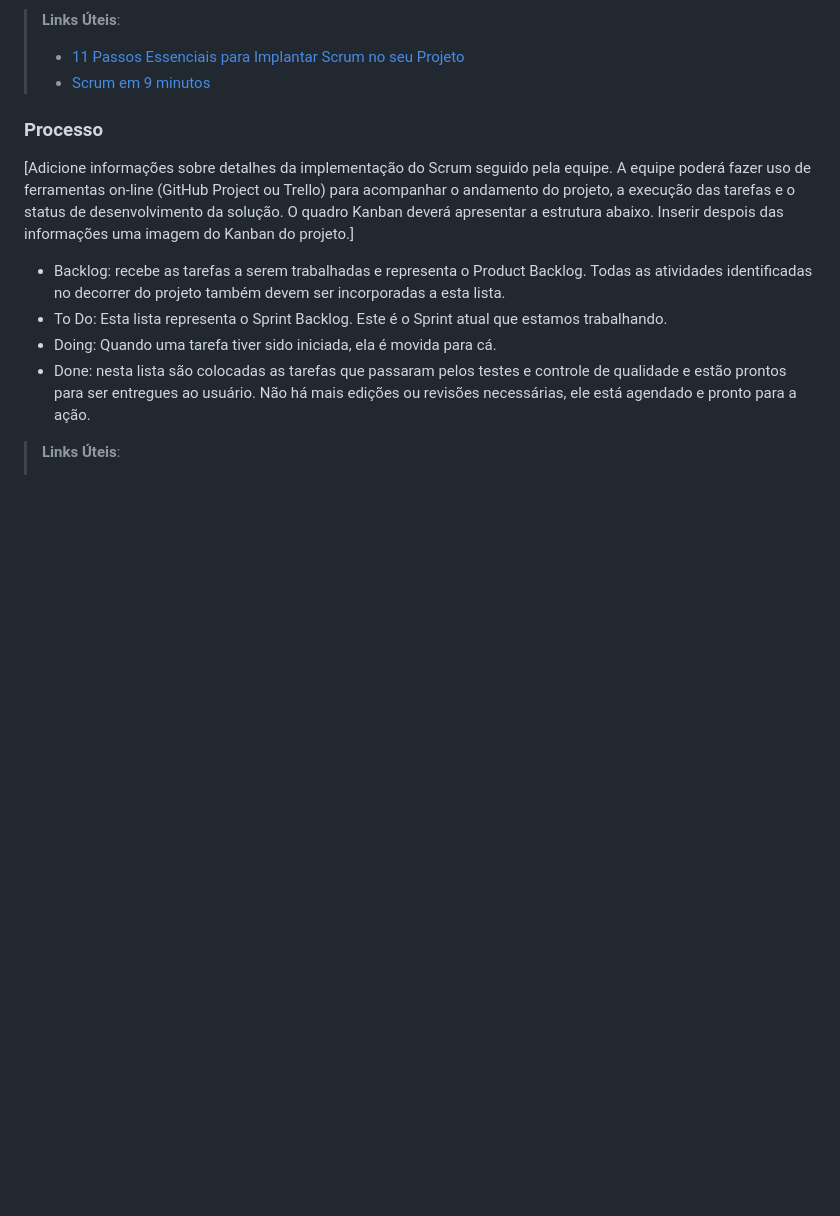
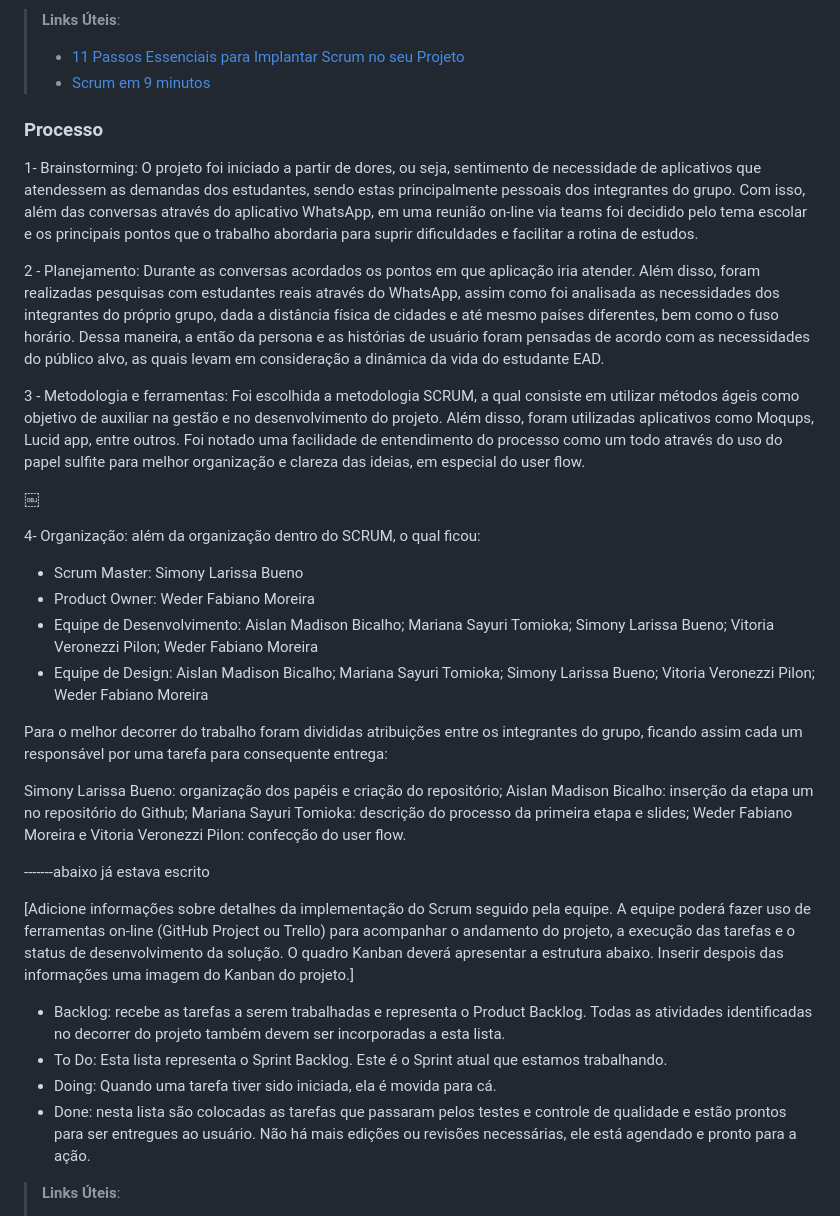
Before and after one commit to ICEI-PUC-Minas-PMV-ADS/pmv-ads-2023-2-e1-proj-web-t6-grupo-2-turma-6, a Markdown page: documentos/03-Metodologia.md, the part around the change. GitHub-like rendering; blank space fills up the shorter version.

```diff
--- a/documentos/03-Metodologia.md
+++ b/documentos/03-Metodologia.md
@@ -21,6 +21,34 @@ A equipe utiliza o Scrum como base para definição do processo de desenvolvimen
 > - [Scrum em 9 minutos](https://www.youtube.com/watch?v=XfvQWnRgxG0)
 
 ### Processo
+1- Brainstorming: O projeto foi iniciado a partir de dores, ou seja, sentimento de necessidade de aplicativos que atendessem as demandas dos estudantes, sendo estas principalmente pessoais dos integrantes do grupo. Com isso, além das conversas através do aplicativo WhatsApp, em uma reunião on-line via teams foi decidido pelo tema escolar e os principais pontos que o trabalho abordaria para suprir dificuldades e facilitar a rotina de estudos.
+
+2 - Planejamento: Durante as conversas acordados os pontos em que aplicação iria atender. Além disso, foram realizadas pesquisas com estudantes reais através do WhatsApp, assim como foi analisada as necessidades dos integrantes do próprio grupo, dada a distância física de cidades e até mesmo países diferentes, bem como o fuso horário. Dessa maneira, a então da persona e as histórias de usuário foram pensadas de acordo com as necessidades do público alvo, as quais levam em consideração a dinâmica da vida do estudante EAD.
+
+3 - Metodologia e ferramentas:  Foi escolhida a metodologia SCRUM, a qual consiste em utilizar métodos ágeis como objetivo de auxiliar na gestão e no desenvolvimento do projeto. Além disso, foram utilizadas aplicativos como Moqups, Lucid app, entre outros. Foi notado uma facilidade de entendimento do processo como um todo através do uso do papel sulfite para melhor organização e clareza das ideias, em especial do user flow.
+
+￼
+
+
+
+4-  Organização: além da organização dentro do SCRUM, o qual ficou:
+
+* Scrum Master: Simony Larissa Bueno
+* Product Owner: Weder Fabiano Moreira
+* Equipe de Desenvolvimento: Aislan Madison Bicalho; Mariana Sayuri Tomioka; Simony Larissa Bueno; Vitoria Veronezzi Pilon; Weder Fabiano Moreira
+* Equipe de Design: Aislan Madison Bicalho; Mariana Sayuri Tomioka; Simony Larissa Bueno; Vitoria Veronezzi Pilon; Weder Fabiano Moreira
+
+Para o melhor decorrer do trabalho foram divididas atribuições entre os integrantes do grupo, ficando assim cada um responsável por uma tarefa para consequente entrega:
+
+Simony Larissa Bueno: organização dos papéis e criação do repositório;
+Aislan Madison Bicalho: inserção da etapa um no repositório do Github;
+Mariana Sayuri Tomioka: descrição do processo da primeira etapa e slides;
+Weder Fabiano Moreira e Vitoria Veronezzi Pilon: confecção do user flow.
+
+
+
+
+-------abaixo já estava escrito
 
 [Adicione informações sobre detalhes da implementação do Scrum seguido pela equipe. A equipe poderá fazer uso de ferramentas on-line (GitHub Project ou Trello) para acompanhar o andamento do projeto, a execução das tarefas e o status de desenvolvimento da solução. O quadro Kanban deverá apresentar a estrutura abaixo. Inserir despois das informações uma imagem do Kanban do projeto.]
 - Backlog: recebe as tarefas a serem trabalhadas e representa o Product Backlog. Todas as atividades identificadas no decorrer do projeto também devem ser incorporadas a esta lista.
```
